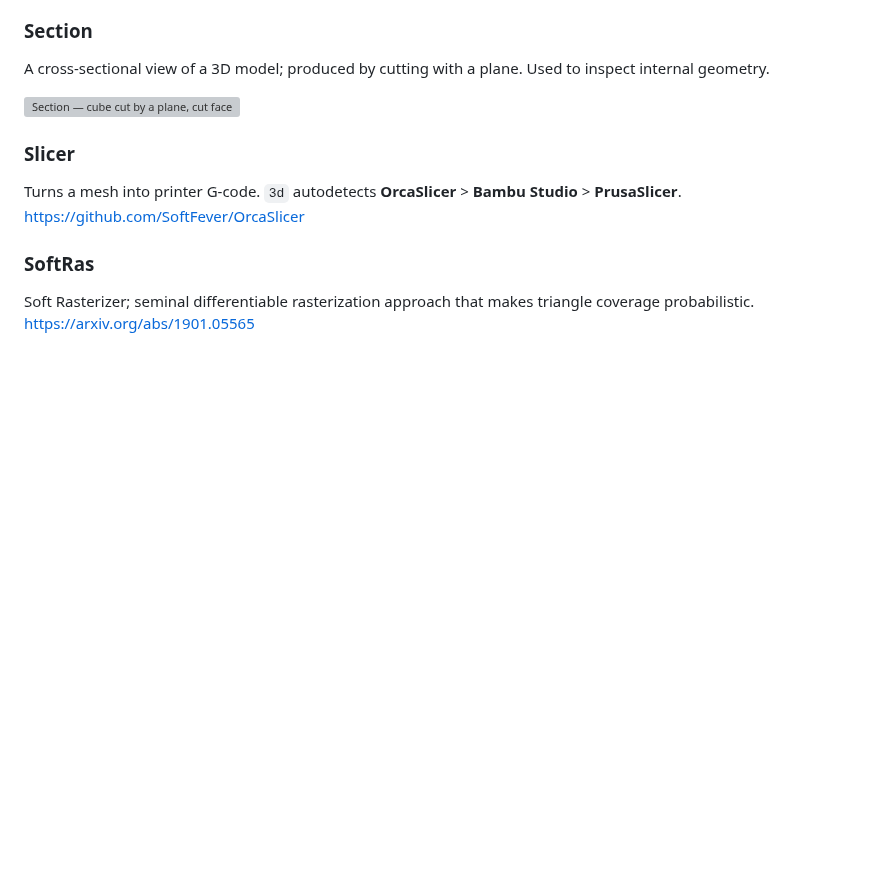
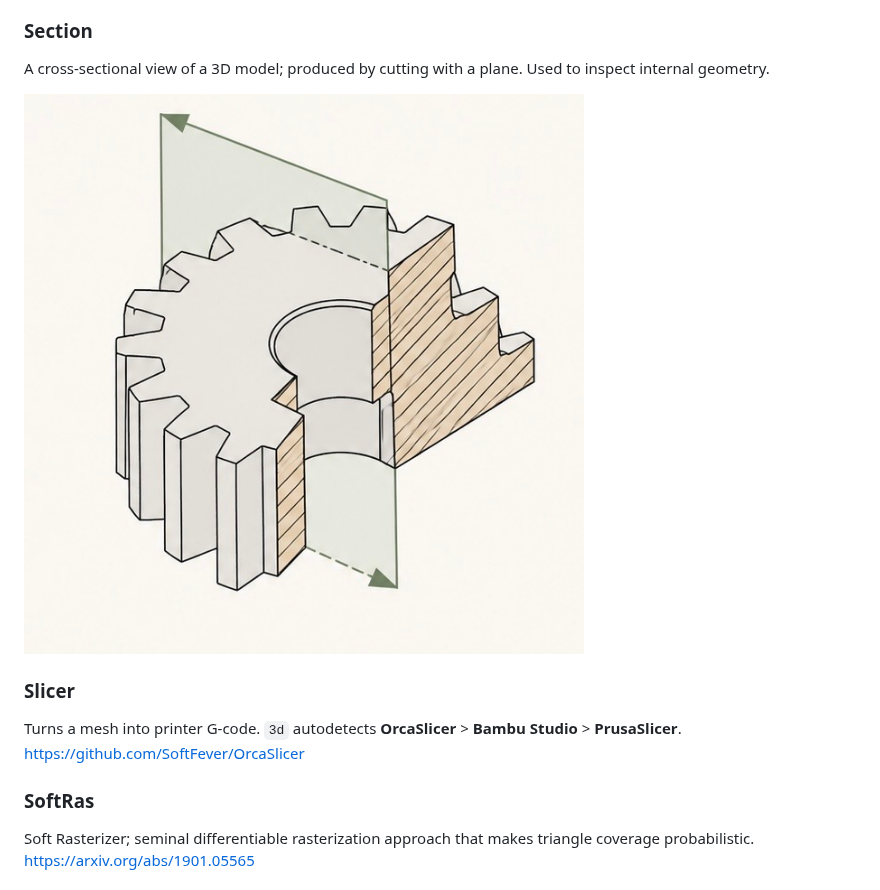
Before and after one commit to alex-mextner/3d-cli, a Markdown page: GLOSSARY.md, the part around the change. GitHub-like rendering; pictures changed too: docs/img/section.jpg (added); blank space fills up the shorter version; grey boxes are pictures that could not be loaded.

Commit message:
docs: replace SVG section illustration with user-provided JPG

```diff
--- a/GLOSSARY.md
+++ b/GLOSSARY.md
@@ -227,7 +227,7 @@ The binary subject mask (white=subject) of a render or reference; the basis of I
 <a id="section"></a>
 A cross-sectional view of a 3D model; produced by cutting with a plane. Used to inspect internal geometry.
 
-![Section — cube cut by a plane, cut face highlighted](docs/img/section.svg)
+![Section — cube cut by a plane, cut face highlighted](docs/img/section.jpg)
 
 ### Slicer
 <a id="slicer"></a>
```
Also changed, not shown: 1 other file.
